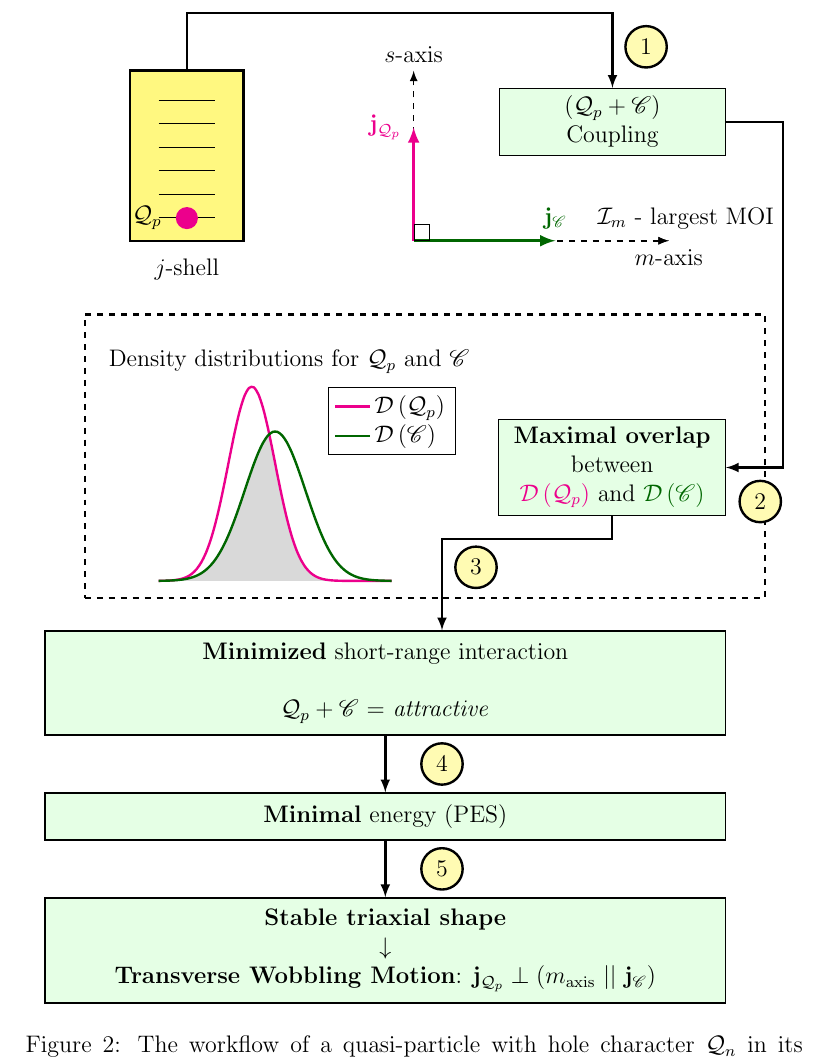
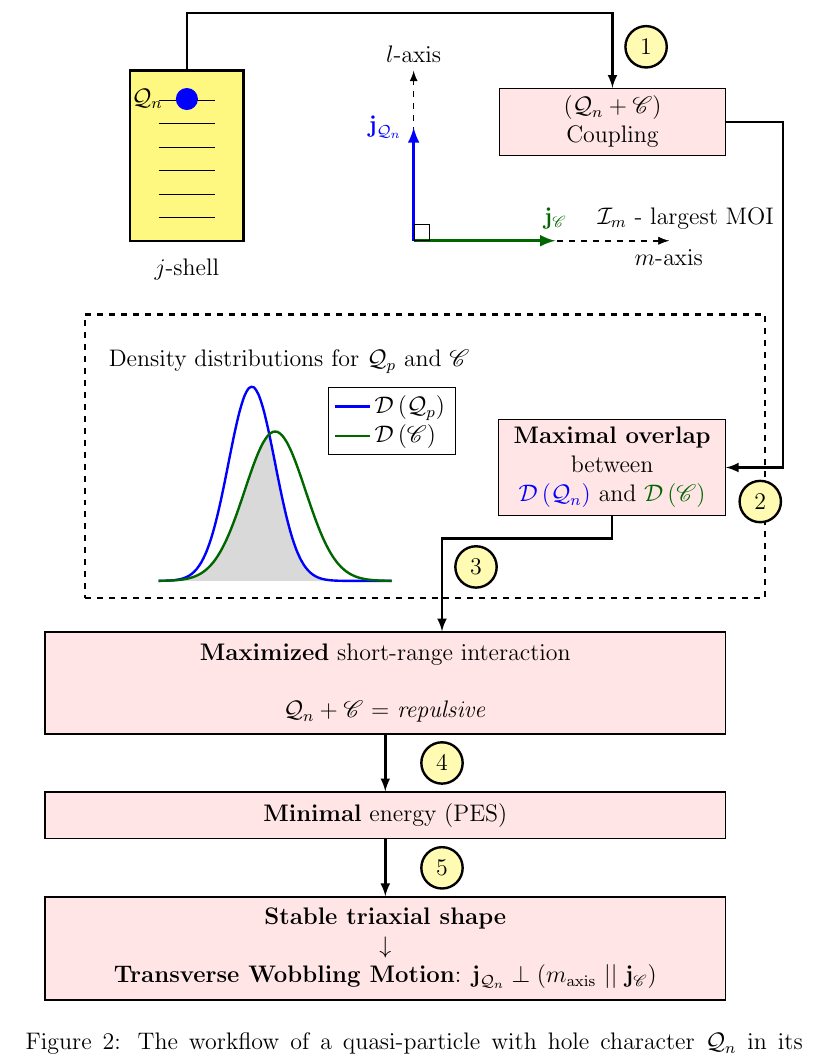
Before and after one commit to basavyr/latex-useful-implementations, a LaTeX document (Codes/tikz/coupling-wobbling-diagrams/main.tex): part of page 2 of 2, cut so that both start at the same text. Compiled offline with pdfLaTeX.

Commit message:
Update main.tex

```diff
--- a/Codes/tikz/coupling-wobbling-diagrams/main.tex
+++ b/Codes/tikz/coupling-wobbling-diagrams/main.tex
@@ -134,21 +134,21 @@
             % add coupling schematic
             \draw[-latex] [thick, color=black,dashed] (1.5,6) -- (6,6) node [yshift=-0.3cm] {$m$-axis};
             \draw[-latex] [thick, color=black,dashed] (1.5,6) -- (6,6) node [yshift=+0.4cm,xshift=0.3cm] {$\mathcal{I}_m$ - largest MOI};
-            \draw[-latex] [thick, color=black,dashed] (1.5,6) -- (1.5,9) node [pos=1,above] {$s$-axis};
+            \draw[-latex] [thick, color=black,dashed] (1.5,6) -- (1.5,9) node [pos=1,above] {$l$-axis};
             \draw[-latex] [ultra thick, color=black!60!green] (1.5,6) -- (4,6) node [yshift=0.4cm] {$\mathbf{j}_{\mathscr{C}}$};
-            \draw[-latex] [ultra thick, color=magenta] (1.5,6) -- (1.5,8) node [xshift=-0.5cm] (my-arrow) {$\mathbf{j}_{\mathcal{Q}_p}$};
+            \draw[-latex] [ultra thick, color=blue] (1.5,6) -- (1.5,8) node [xshift=-0.5cm] (my-arrow) {$\mathbf{j}_{\mathcal{Q}_n}$};
             % \draw[-latex] [ultra thick, color=magenta] (1.5,6) -- (1.5,8) node [pos=1,above,xshift=-1cm] (my-arrow) {$\mathbf{j}_{\mathcal{Q}_p}$};
             \node[rectangle, draw=black, fill=none,anchor=south west] at (1.5,6) {};
-            \node[rectangle, draw=black, fill=green!10,anchor=south west, minimum width=4cm] at (3,7.5) (coupling-box) {$(\mathcal{Q}_p+\mathscr{C})$\\ Coupling};
+            \node[rectangle, draw=black, fill=red!10,anchor=south west, minimum width=4cm] at (3,7.5) (coupling-box) {$(\mathcal{Q}_n+\mathscr{C})$\\ Coupling};
         \end{scope}
 
-        \node[rectangle, draw=black, thick, fill=green!10, inner sep=0.2cm,minimum width=12 cm] at (2,-1.8) (first-box) {\textbf{Minimized} short-range interaction \\ \\ $\mathcal{Q}_p+\mathscr{C}$ = \emph{attractive}};
+        \node[rectangle, draw=black, thick, fill=red!10, inner sep=0.2cm,minimum width=12 cm] at (2,-1.8) (first-box) {\textbf{Maximized} short-range interaction \\ \\ $\mathcal{Q}_n+\mathscr{C}$ = \emph{repulsive}};
 
-        \node[rectangle, draw=black, thick, fill=green!10, inner sep=0.2cm,minimum width=12 cm] (second-box) [below=of first-box] {\textbf{Minimal} energy (PES)};
+        \node[rectangle, draw=black, thick, fill=red!10, inner sep=0.2cm,minimum width=12 cm] (second-box) [below=of first-box] {\textbf{Minimal} energy (PES)};
 
-        \node[rectangle, draw=black, thick, fill=green!10, inner sep=0.2cm,minimum width=12 cm] (third-box) [below=of second-box] {\textbf{Stable triaxial shape} \\ $\downarrow$ \\ \textbf{Transverse Wobbling Motion}: $\mathbf{j}_{\mathcal{Q}_p}\perp (m_\text{axis}\ ||\  \mathbf{j}_\mathscr{C})$};
+        \node[rectangle, draw=black, thick, fill=red!10, inner sep=0.2cm,minimum width=12 cm] (third-box) [below=of second-box] {\textbf{Stable triaxial shape} \\ $\downarrow$ \\ \textbf{Transverse Wobbling Motion}: $\mathbf{j}_{\mathcal{Q}_n}\perp (m_\text{axis}\ ||\  \mathbf{j}_\mathscr{C})$};
 
-        \node[rectangle, draw=black,xshift=6cm,yshift=2cm,fill=green!10, minimum width=4cm] (maximal-box) {\textbf{Maximal overlap} \\ between \\ {\color{magenta}$\mathcal{D}\left(\mathcal{Q}_p\right)$} and {\color{black!60!green}$\mathcal{D}\left(\mathscr{C}\right)$}};
+        \node[rectangle, draw=black,xshift=6cm,yshift=2cm,fill=red!10, minimum width=4cm] (maximal-box) {\textbf{Maximal overlap} \\ between \\ {\color{blue}$\mathcal{D}\left(\mathcal{Q}_n\right)$} and {\color{black!60!green}$\mathcal{D}\left(\mathscr{C}\right)$}};
 
 
         % \draw[-latex] [very thick,black] (inside-node.east) -- ($(inside-node.east)+(2.2,0)$) |- node [xshift=-1.9cm,yshift=2.7cm] (maximal-box) {\textbf{Maximal overlap} \\ between \\ {\color{magenta}$\mathcal{D}\left(\mathcal{Q}_p\right)$} and {\color{black!60!green}$\mathcal{D}\left(\mathscr{C}\right)$}} (first-box.east);
@@ -174,7 +174,7 @@
             ]
             % extend the axes a bit to the right and top
 
-            \addplot [name path=particle-density, color=magenta,very thick] {\gauss{0}{0.5}};
+            \addplot [name path=particle-density, color=blue,very thick] {\gauss{0}{0.5}};
             \addplot [name path=core-density, color=black!60!green,very thick] {\gauss{0.5}{0.65}};
             \legend{$\mathcal{D}\left(\mathcal{Q}_p\right)$,$\mathcal{D}\left(\mathscr{C}\right)$}
             \path[name path=axis] (axis cs:1,0) -- (axis cs:2,0);
@@ -193,8 +193,8 @@
             \foreach \x [count=\xi] in {0.1,0.2,0.3,0.4,0.5,0.6} {
                 \draw (2,\xi em) -- (3,\xi em) ;
             }
-            \node at (1.8,0.4) {$\mathcal{Q}_p$};
-            \node[circle,draw=none,fill=magenta] at (2.5,0.4) {};
+            \node at (1.8,2.5) {$\mathcal{Q}_n$};
+            \node[circle,draw=none,fill=blue] at (2.5,2.5) {};
             \node[] at (2.5,-0.5) {$j$-shell};
         \end{scope}
 
```
